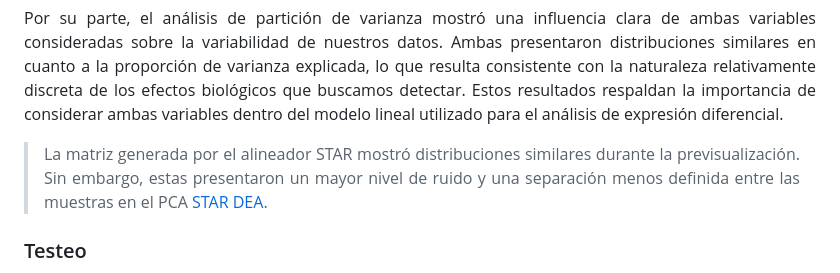
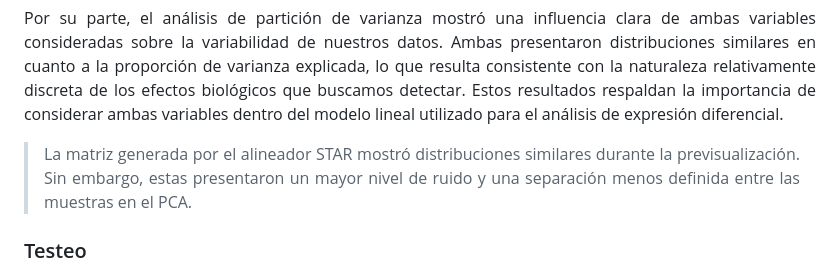
Before and after one commit to MaxHuesca/Astrocite_eOH_transcriptomic_analysis, a Markdown page: README.md, the part around one of its changes. Rendered like a GitHub page.

```diff
--- a/README.md
+++ b/README.md
@@ -195,7 +195,7 @@ Ambos análisis hacen uso de un objeto `vst` generado mediante la paquetería `D
 
 Por su parte, el análisis de partición de varianza mostró una influencia clara de ambas variables consideradas sobre la variabilidad de nuestros datos. Ambas presentaron distribuciones similares en cuanto a la proporción de varianza explicada, lo que resulta consistente con la naturaleza relativamente discreta de los efectos biológicos que buscamos detectar. Estos resultados respaldan la importancia de considerar ambas variables dentro del modelo lineal utilizado para el análisis de expresión diferencial.
 
-> La matriz generada por el alineador STAR mostró distribuciones similares durante la previsualización. Sin embargo, estas presentaron un mayor nivel de ruido y una separación menos definida entre las muestras en el PCA [STAR DEA](#DEA_star).
+> La matriz generada por el alineador STAR mostró distribuciones similares durante la previsualización. Sin embargo, estas presentaron un mayor nivel de ruido y una separación menos definida entre las muestras en el PCA.
 
 
 </div>
```
Also changed, not shown: other parts of README.md (+3 -3 lines).
